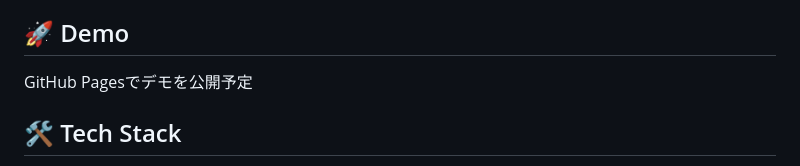
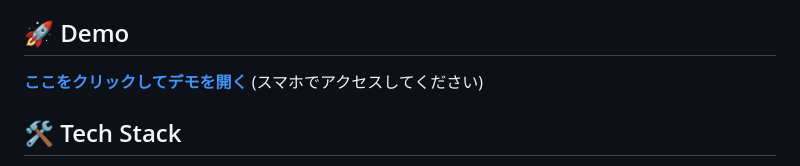
Before and after one commit to ha1sprin9/web-ar-character-app, a Markdown page: README.md, the part around one of its changes. Rendered like a GitHub page.

Commit message:
Update demo link in README

```diff
--- a/README.md
+++ b/README.md
@@ -15,7 +16,8 @@
 
 ## 🚀 Demo
 
-GitHub Pagesでデモを公開予定
+[**ここをクリックしてデモを開く**](https://ha1sprin9.github.io/web-ar-character-app/)
+(スマホでアクセスしてください)
 
 ## 🛠️ Tech Stack
 
```
Also changed, not shown: other parts of README.md (+1 -0 lines).
